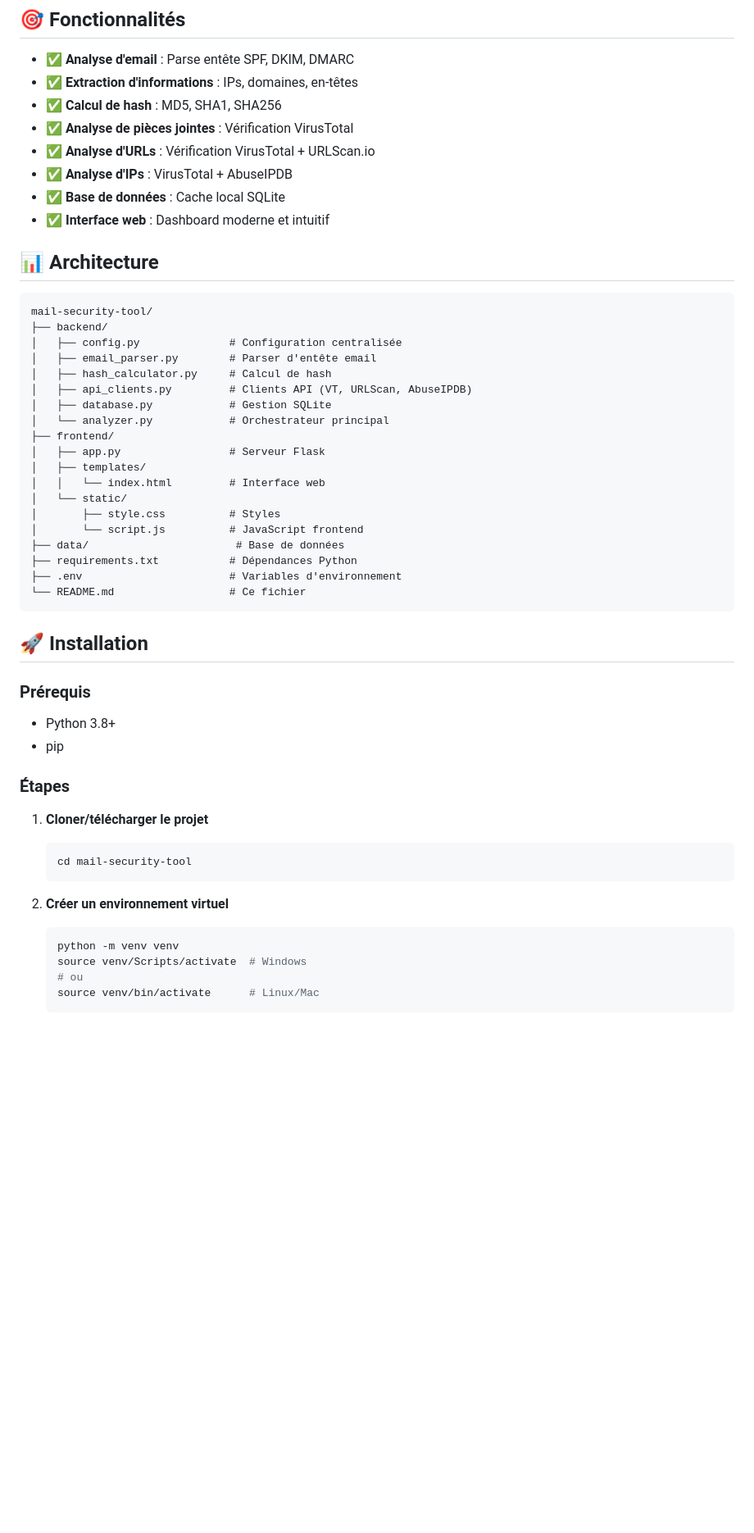
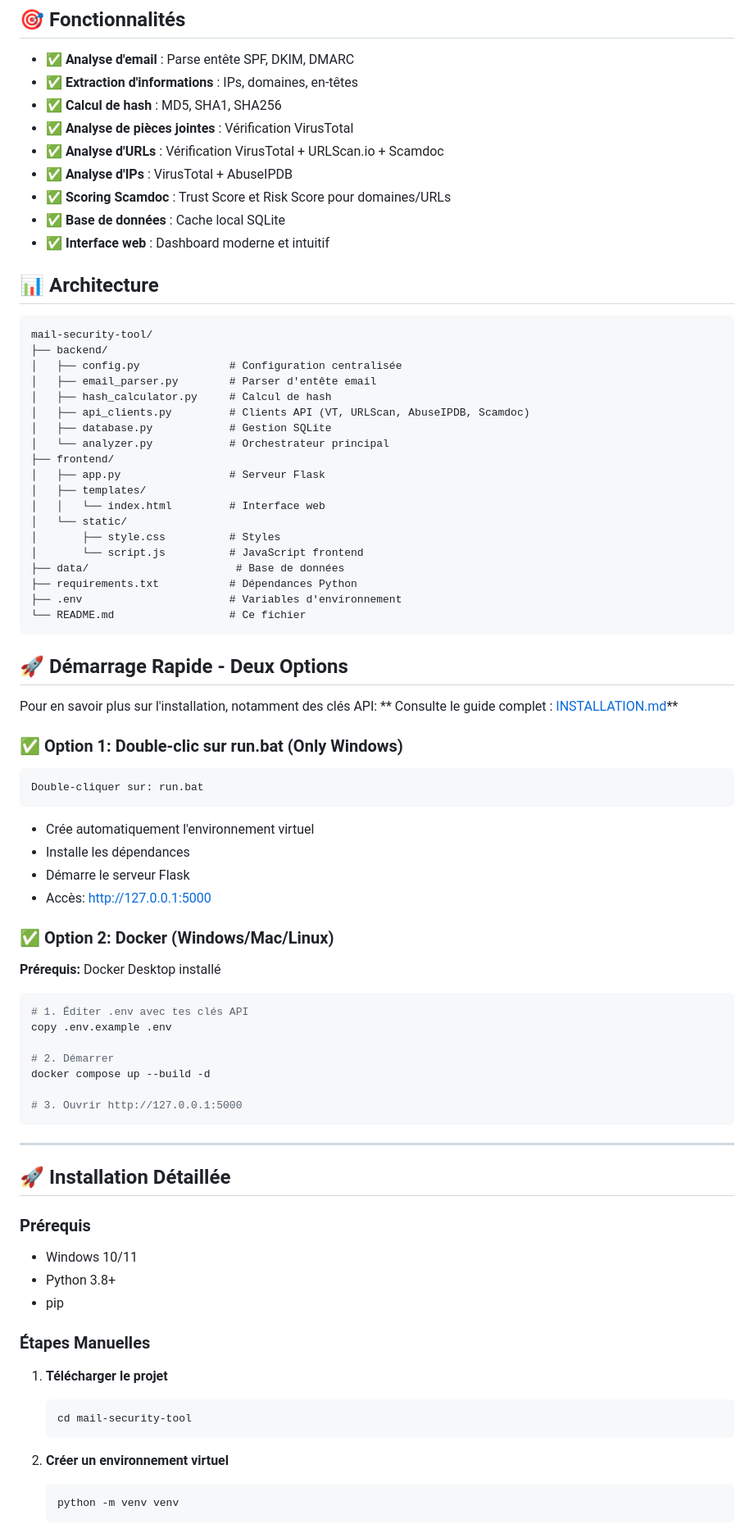
Before and after one commit to aymadr/Mail-Analyzer, a Markdown page: README.md, the part around one of its changes. Shown at 82% size. GitHub-like rendering; blank space fills up the shorter version.

Commit message:
feat: Update README with enhanced features, installation instructions, and additional images for email and attachment analysis

````diff
--- a/README.md
+++ b/README.md
@@ -8,8 +44,9 @@ Outil d'analyse de sécurité email centralisé intégrant VirusTotal, URLScan.i
 - ✅ **Extraction d'informations** : IPs, domaines, en-têtes
 - ✅ **Calcul de hash** : MD5, SHA1, SHA256
 - ✅ **Analyse de pièces jointes** : Vérification VirusTotal
-- ✅ **Analyse d'URLs** : Vérification VirusTotal + URLScan.io
+- ✅ **Analyse d'URLs** : Vérification VirusTotal + URLScan.io + Scamdoc
 - ✅ **Analyse d'IPs** : VirusTotal + AbuseIPDB
+- ✅ **Scoring Scamdoc** : Trust Score et Risk Score pour domaines/URLs
 - ✅ **Base de données** : Cache local SQLite
 - ✅ **Interface web** : Dashboard moderne et intuitif
 
@@ -21,7 +58,7 @@ mail-security-tool/
 │   ├── config.py              # Configuration centralisée
 │   ├── email_parser.py        # Parser d'entête email
 │   ├── hash_calculator.py     # Calcul de hash
-│   ├── api_clients.py         # Clients API (VT, URLScan, AbuseIPDB)
+│   ├── api_clients.py         # Clients API (VT, URLScan, AbuseIPDB, Scamdoc)
 │   ├── database.py            # Gestion SQLite
 │   └── analyzer.py            # Orchestrateur principal
 ├── frontend/
@@ -37,24 +74,54 @@ mail-security-tool/
 └── README.md                  # Ce fichier
 ```
 
-## 🚀 Installation
+## 🚀 Démarrage Rapide - Deux Options
+
+Pour en savoir plus sur l'installation, notamment des clés API: ** Consulte le guide complet : [INSTALLATION.md](mail-security-tool/INSTALLATION.md)**
+
+### ✅ Option 1: Double-clic sur run.bat (Only Windows)
+
+```
+Double-cliquer sur: run.bat
+```
+
+
+- Crée automatiquement l'environnement virtuel
+- Installe les dépendances
+- Démarre le serveur Flask
+- Accès: http://127.0.0.1:5000
+
+### ✅ Option 2: Docker (Windows/Mac/Linux)
+
+**Prérequis:** Docker Desktop installé
+
+```powershell
+# 1. Éditer .env avec tes clés API
+copy .env.example .env
+
+# 2. Démarrer
+docker compose up --build -d
+
+# 3. Ouvrir http://127.0.0.1:5000
+```
+
+---
+
+## 🚀 Installation Détaillée
 
 ### Prérequis
+- Windows 10/11
 - Python 3.8+
 - pip
 
-### Étapes
+### Étapes Manuelles
 
-1. **Cloner/télécharger le projet**
-   ```bash
+1. **Télécharger le projet**
+   ```powershell
    cd mail-security-tool
    ```
 
 2. **Créer un environnement virtuel**
-   ```bash
+   ```powershell
    python -m venv venv
-   source venv/Scripts/activate  # Windows
-   # ou
-   source venv/bin/activate      # Linux/Mac
    ```
 
````
Also changed, not shown: other parts of README.md (+59 -19 lines).
